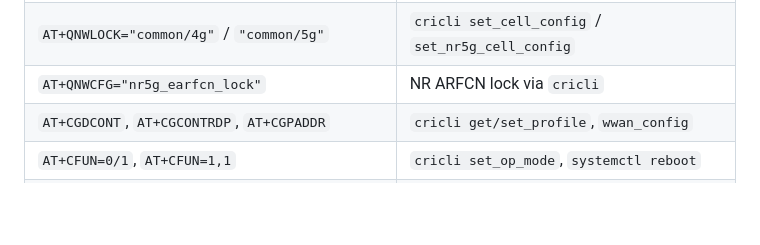
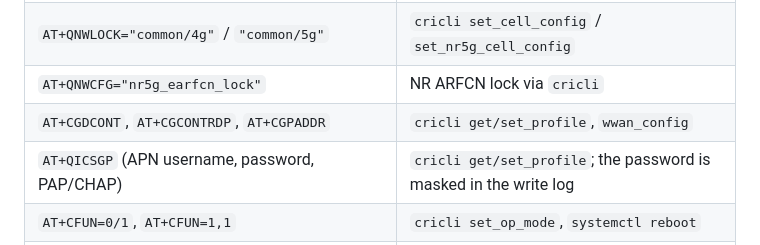
Before and after one commit to vos5g/vos5g-sdx55, a Markdown page: docs/06-qmanager.md, the part around the change. Rendered like a GitHub page; blank space fills up the shorter version.

Commit message:
docs: AT+QICSGP in the qcmd translation table
Co-Authored-By: Claude Opus 5.5 <noreply@anthropic.com>
Claude-Session: https://claude.ai/code/session_01SxMtAdpxYCeWDB8PdbdpL5

```diff
--- a/docs/06-qmanager.md
+++ b/docs/06-qmanager.md
@@ -32,6 +32,7 @@
 | `AT+QNWLOCK="common/4g"` / `"common/5g"` | `cricli set_cell_config` / `set_nr5g_cell_config` |
 | `AT+QNWCFG="nr5g_earfcn_lock"` | NR ARFCN lock via `cricli` |
 | `AT+CGDCONT`, `AT+CGCONTRDP`, `AT+CGPADDR` | `cricli get/set_profile`, `wwan_config` |
+| `AT+QICSGP` (APN username, password, PAP/CHAP) | `cricli get/set_profile`; the password is masked in the write log |
 | `AT+CFUN=0/1`, `AT+CFUN=1,1` | `cricli set_op_mode`, `systemctl reboot` |
 | `sms_tool` (multi-call) | `cricli` SMS commands. A send that fails on 5G SA is retried on LTE automatically (see 07) |
 
```
